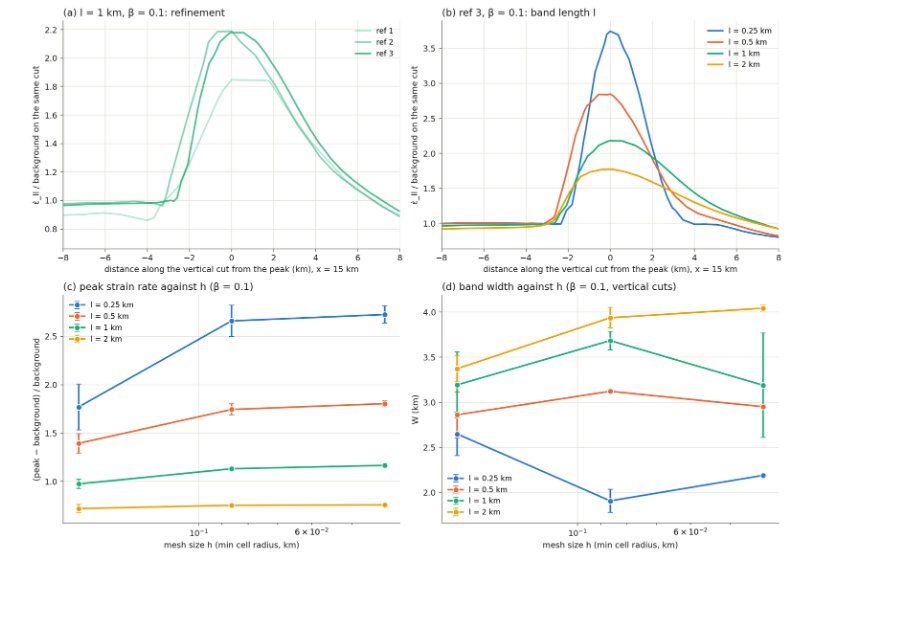
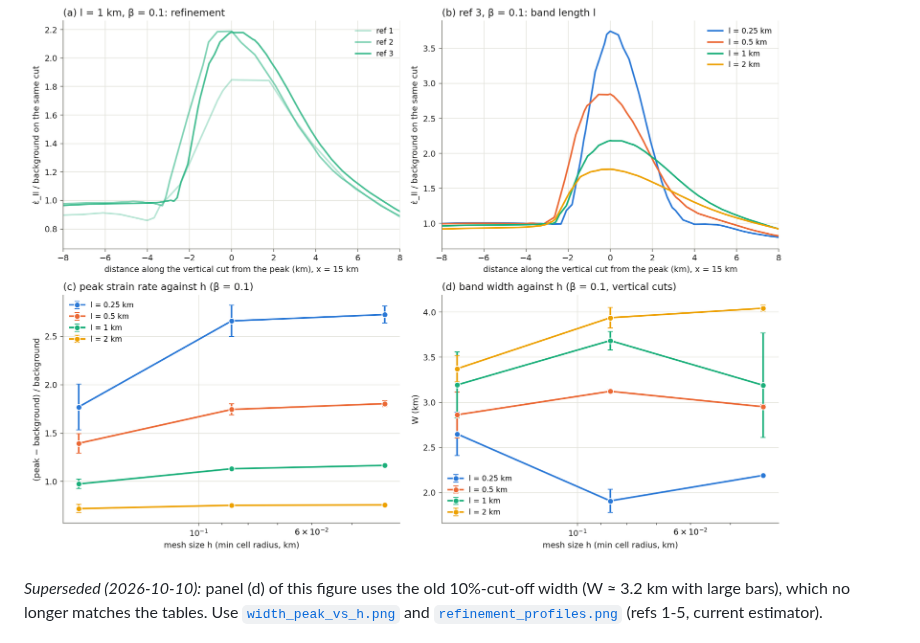
Before and after one commit to lmoresi/uw3-campaigns, a Markdown page: notch_length_scale/REPORT.md, the part around one of its changes. GitHub-like rendering; blank space fills up the shorter version.

```diff
--- a/notch_length_scale/REPORT.md
+++ b/notch_length_scale/REPORT.md
@@ -388,6 +421,11 @@ l ∈ {0.25, 0.5, 1, 2} km at β = H/η_bg = 0.1, and β ∈ {0.05, 0.1, 0.2} at
 
 ![Profiles across a band, peak and width against h](figures/band_profiles.png)
 
+*Superseded (2026-10-10):* panel (d) of this figure uses the old 10%-cut-off width
+(W ≈ 3.2 km with large bars), which no longer matches the tables. Use
+[`width_peak_vs_h.png`](https://github.com/lmoresi/uw3-campaigns/blob/main/notch_length_scale/figures/width_peak_vs_h.png) and
+[`refinement_profiles.png`](https://github.com/lmoresi/uw3-campaigns/blob/main/notch_length_scale/figures/refinement_profiles.png) (refs 1-5, current estimator).
+
 ![The bands against l and h](figures/shear_bands_l_sweep.png)
 
 **Measurement.** Widths now come from vertical cuts at |x| = 12, 15, 18, 21 km, the
```
Also changed, not shown: other parts of notch_length_scale/REPORT.md (+33 -0 lines), notch_length_scale/figures/refinement_maps.png (added), notch_length_scale/figures/refinement_profiles.png (added), notch_length_scale/figures/width_peak_vs_h.png (added), 6 other files.
